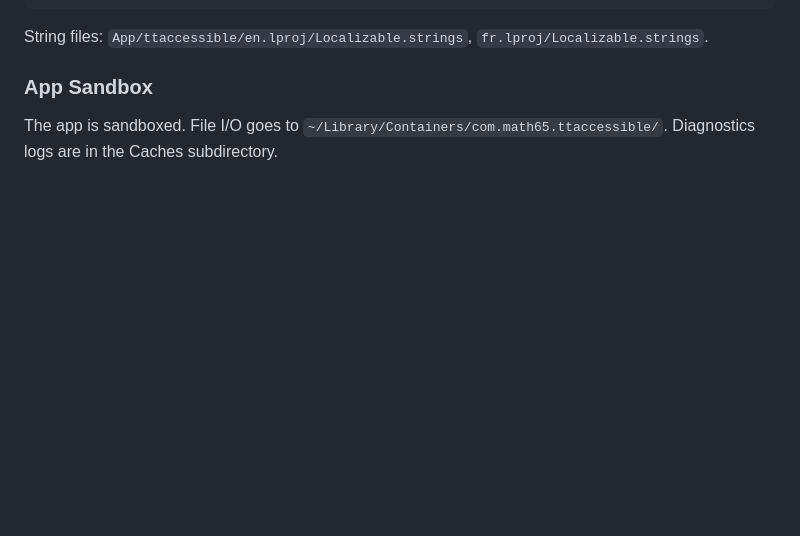
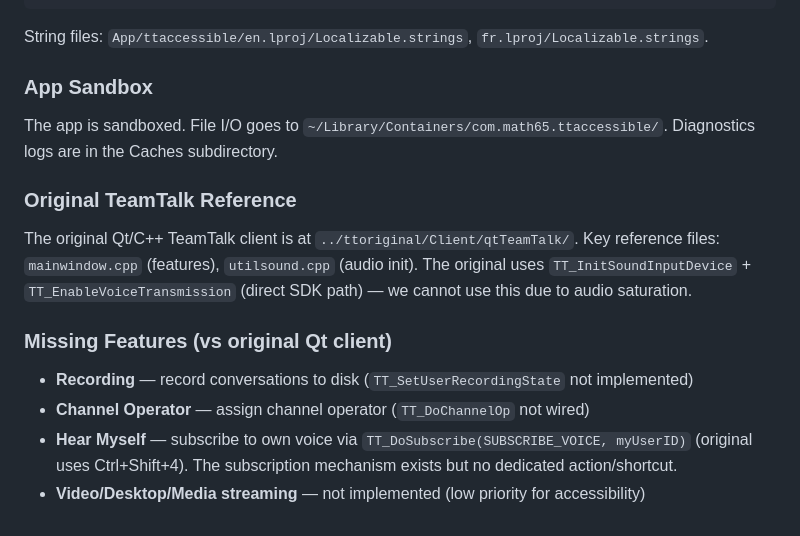
Before and after one commit to math65/ttaccessible, a Markdown page: CLAUDE.md, the part around the change. Rendered like a GitHub page; blank space fills up the shorter version.

Commit message:
Update CLAUDE.md with original client reference and missing features
Add original Qt client location, document remaining missing features
(recording, channel op, hear myself, video/desktop) vs the original.

Co-Authored-By: Claude Opus 4.6 <noreply@anthropic.com>

```diff
--- a/CLAUDE.md
+++ b/CLAUDE.md
@@ -78,3 +78,14 @@ String files: `App/ttaccessible/en.lproj/Localizable.strings`, `fr.lproj/Localiz
 ### App Sandbox
 
 The app is sandboxed. File I/O goes to `~/Library/Containers/com.math65.ttaccessible/`. Diagnostics logs are in the Caches subdirectory.
+
+### Original TeamTalk Reference
+
+The original Qt/C++ TeamTalk client is at `../ttoriginal/Client/qtTeamTalk/`. Key reference files: `mainwindow.cpp` (features), `utilsound.cpp` (audio init). The original uses `TT_InitSoundInputDevice` + `TT_EnableVoiceTransmission` (direct SDK path) — we cannot use this due to audio saturation.
+
+### Missing Features (vs original Qt client)
+
+- **Recording** — record conversations to disk (`TT_SetUserRecordingState` not implemented)
+- **Channel Operator** — assign channel operator (`TT_DoChannelOp` not wired)
+- **Hear Myself** — subscribe to own voice via `TT_DoSubscribe(SUBSCRIBE_VOICE, myUserID)` (original uses Ctrl+Shift+4). The subscription mechanism exists but no dedicated action/shortcut.
+- **Video/Desktop/Media streaming** — not implemented (low priority for accessibility)
```
